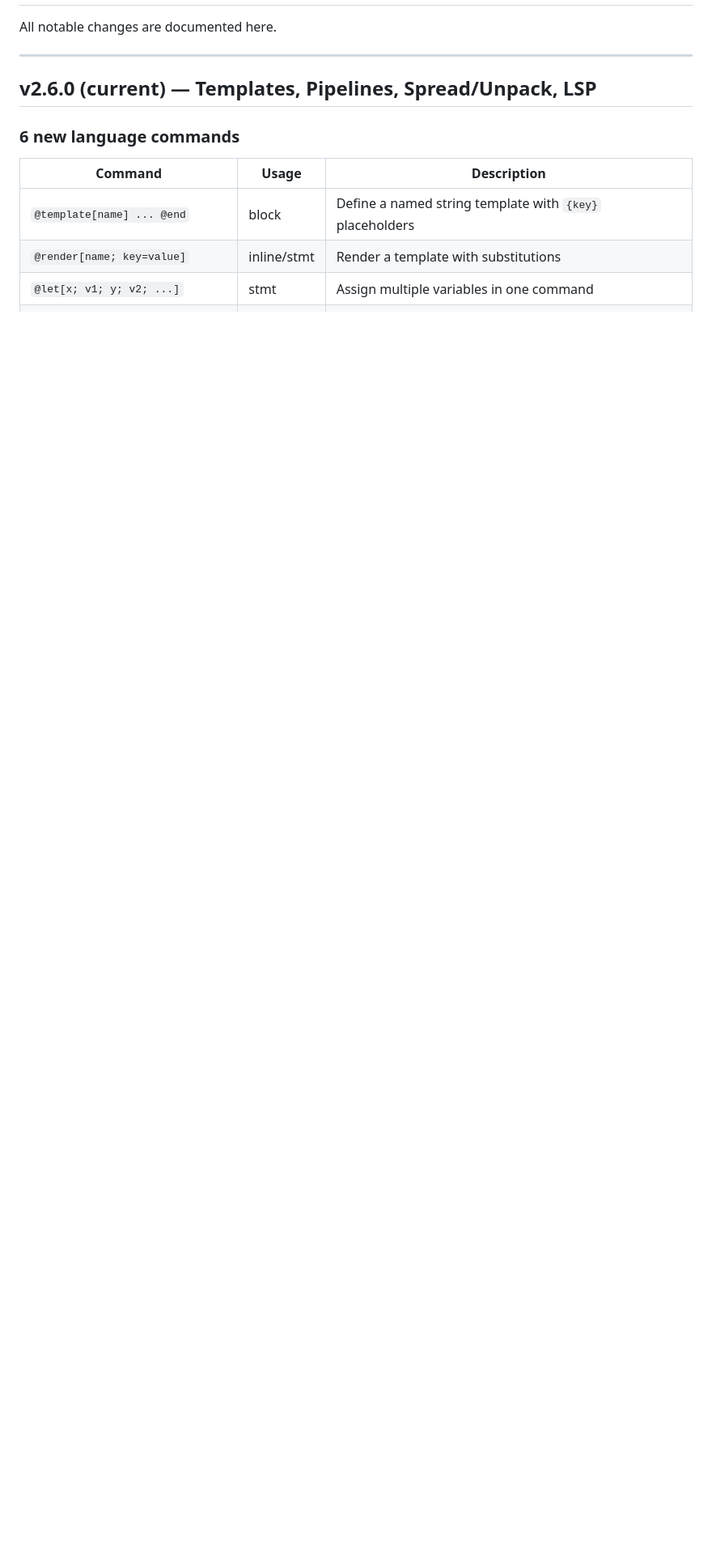
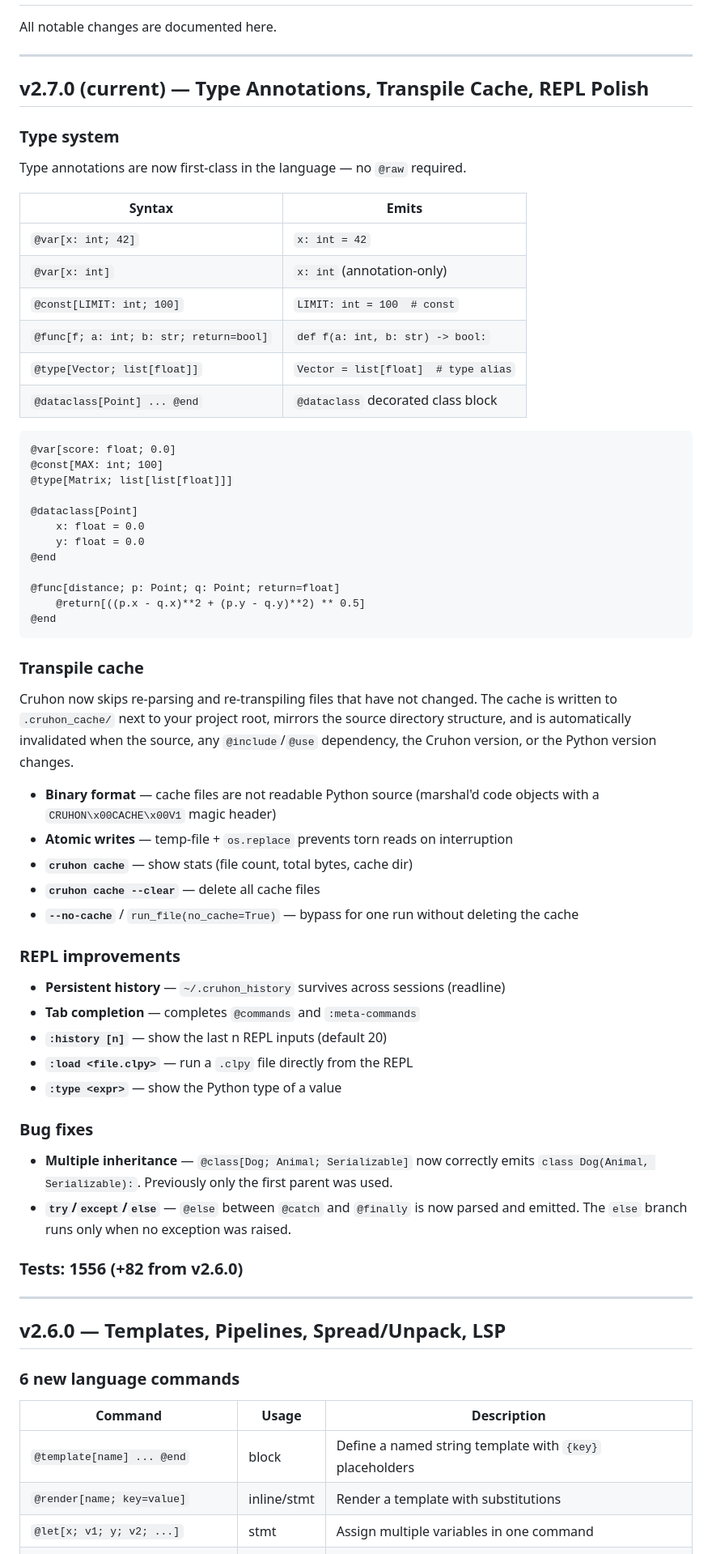
Before and after one commit to cruciblelab/Crucible-cruhon, a Markdown page: CHANGELOG.md, the part around the change. Shown at 81% size. GitHub-like rendering; blank space fills up the shorter version.

Commit message:
docs(changelog): add v2.7.0 entry
Covers type annotations (@var/:int, @type, @dataclass, return=type),
transpile cache (build_key, save/load, cruhon cache CLI), REPL
improvements (readline history, tab-complete, :history/:load/:type),
and bug fixes (multiple inheritance, try/except/else).

https://claude.ai/code/session_01DL9x7eg5ADBayN32feoTgd

````diff
--- a/CHANGELOG.md
+++ b/CHANGELOG.md
@@ -4,7 +4,68 @@ All notable changes are documented here.
 
 ---
 
-## v2.6.0 (current) — Templates, Pipelines, Spread/Unpack, LSP
+## v2.7.0 (current) — Type Annotations, Transpile Cache, REPL Polish
+
+### Type system
+
+Type annotations are now first-class in the language — no `@raw` required.
+
+| Syntax | Emits |
+|---|---|
+| `@var[x: int; 42]` | `x: int = 42` |
+| `@var[x: int]` | `x: int` (annotation-only) |
+| `@const[LIMIT: int; 100]` | `LIMIT: int = 100  # const` |
+| `@func[f; a: int; b: str; return=bool]` | `def f(a: int, b: str) -> bool:` |
+| `@type[Vector; list[float]]` | `Vector = list[float]  # type alias` |
+| `@dataclass[Point] ... @end` | `@dataclass` decorated class block |
+
+```clpy
+@var[score: float; 0.0]
+@const[MAX: int; 100]
+@type[Matrix; list[list[float]]]
+
+@dataclass[Point]
+    x: float = 0.0
+    y: float = 0.0
+@end
+
+@func[distance; p: Point; q: Point; return=float]
+    @return[((p.x - q.x)**2 + (p.y - q.y)**2) ** 0.5]
+@end
+```
+
+### Transpile cache
+
+Cruhon now skips re-parsing and re-transpiling files that have not changed.
+The cache is written to `.cruhon_cache/` next to your project root, mirrors
+the source directory structure, and is automatically invalidated when the
+source, any `@include`/`@use` dependency, the Cruhon version, or the Python
+version changes.
+
+- **Binary format** — cache files are not readable Python source (marshal'd code objects with a `CRUHON\x00CACHE\x00V1` magic header)
+- **Atomic writes** — temp-file + `os.replace` prevents torn reads on interruption
+- **`cruhon cache`** — show stats (file count, total bytes, cache dir)
+- **`cruhon cache --clear`** — delete all cache files
+- **`--no-cache`** / `run_file(no_cache=True)` — bypass for one run without deleting the cache
+
+### REPL improvements
+
+- **Persistent history** — `~/.cruhon_history` survives across sessions (readline)
+- **Tab completion** — completes `@commands` and `:meta-commands`
+- **`:history [n]`** — show the last n REPL inputs (default 20)
+- **`:load <file.clpy>`** — run a `.clpy` file directly from the REPL
+- **`:type <expr>`** — show the Python type of a value
+
+### Bug fixes
+
+- **Multiple inheritance** — `@class[Dog; Animal; Serializable]` now correctly emits `class Dog(Animal, Serializable):`. Previously only the first parent was used.
+- **`try`/`except`/`else`** — `@else` between `@catch` and `@finally` is now parsed and emitted. The `else` branch runs only when no exception was raised.
+
+### Tests: **1556** (+82 from v2.6.0)
+
+---
+
+## v2.6.0 — Templates, Pipelines, Spread/Unpack, LSP
 
 ### 6 new language commands
 
````
